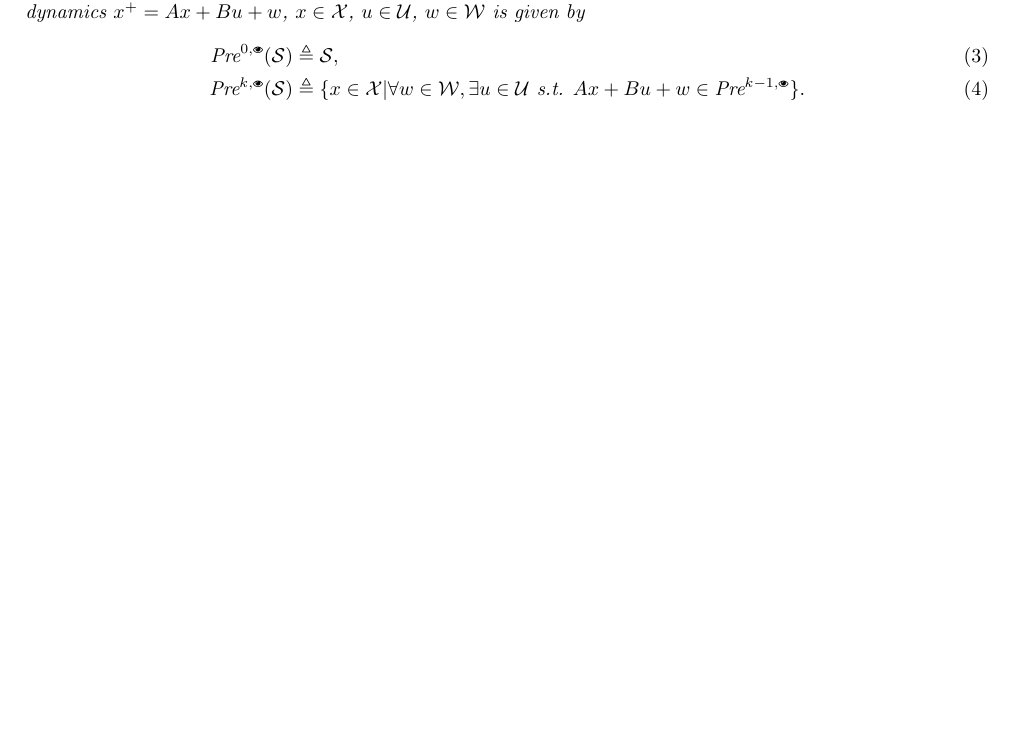
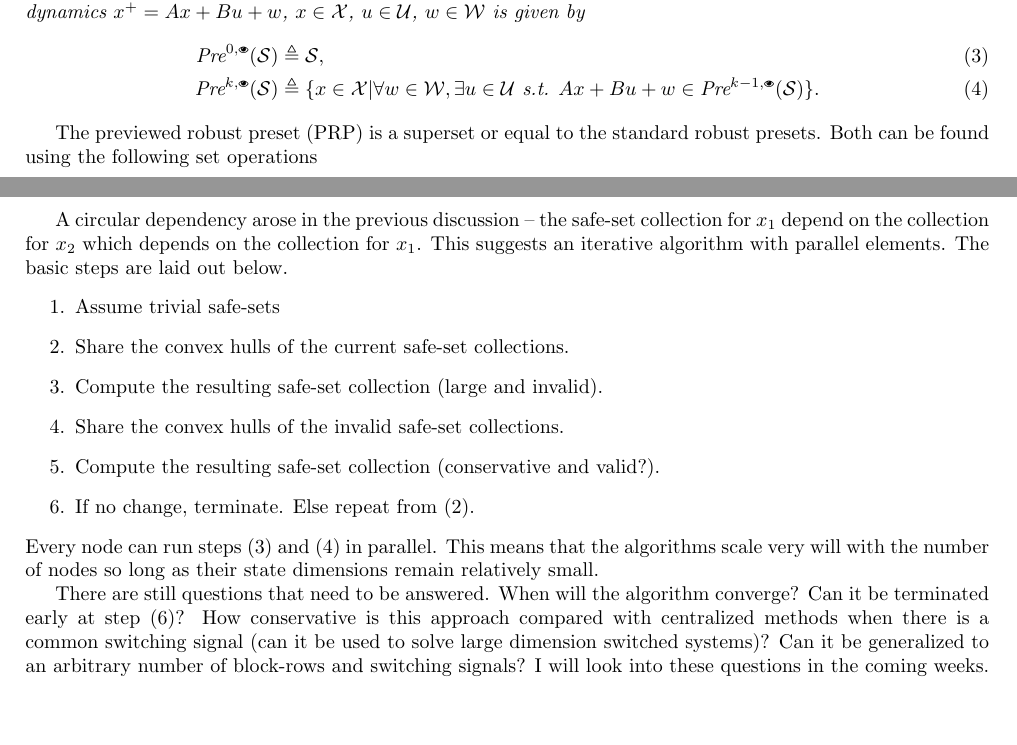
Before and after one commit to hallboyone/Dual-Switched-MPC, a LaTeX document (Tex/root.tex): part of the page before the commit and two parts of pages 1 and 2 of 2 after it, the two joined at a grey line, cut so that both start at the same text, the shorter picture padded with empty space. Compiled offline with pdfLaTeX.

Commit message:
Added to main document

```diff
--- a/Tex/root.tex
+++ b/Tex/root.tex
@@ -28,8 +28,27 @@ An import distinction arises at this point. In previous works with an external a
 The $k$-step, previewed robust preset of a set $\mathcal{S}$ under the constrained dynamics $x^+=Ax+Bu+w$, $x\in\mathcal{X}$, $u\in\mathcal{U}$, $w\in\mathcal{W}$ is given by
 \begin{align}
 \text{Pre}^{0,\text{\tiny\faEye}}(\mathcal{S})&\triangleq\mathcal{S},\\
-\text{Pre}^{k,\text{\tiny\faEye}}(\mathcal{S})&\triangleq\{x\in\mathcal{X}|\forall w\in\mathcal{W},\exists u\in\mathcal{U}\text{ s.t. }Ax+Bu+w\in\text{Pre}^{k-1,\text{\tiny\faEye}}\}.
+\text{Pre}^{k,\text{\tiny\faEye}}(\mathcal{S})&\triangleq\{x\in\mathcal{X}|\forall w\in\mathcal{W},\exists u\in\mathcal{U}\text{ s.t. }Ax+Bu+w\in\text{Pre}^{k-1,\text{\tiny\faEye}}(\mathcal{S})\}.
 \end{align}
 \end{definition}
+The previewed robust preset (PRP) is a superset or equal to the standard robust presets. Both can be found using the following set operations
+\begin{align}
+\text{Pre}^{1}(\mathcal{S}) &= \left(\left(\left(\mathcal{S}\ominus\mathcal{W}\right)\oplus\left(-B\circ\mathcal{U}\right)\right)\circ A\right)\ \cap\ \mathcal{X},\\
+\text{Pre}^{1,\text{\tiny\faEye}}(\mathcal{S}) &= \left(\left(\left(\mathcal{S}\oplus\left(-B\circ\mathcal{U}\right)\right)\ominus\mathcal{W}\right)\circ A\right)\ \cap\ \mathcal{X}.
+\end{align}
+
+A circular dependency arose in the previous discussion -- the safe-set collection for $x_1$ depend on the collection for $x_2$ which depends on the collection for $x_1$. This suggests an iterative algorithm with parallel elements. The basic steps are laid out below.
+\begin{enumerate}
+	\item Assume trivial safe-sets
+	\item Share the convex hulls of the current safe-set collections.
+	\item Compute the resulting safe-set collection (large and invalid).
+	\item Share the convex hulls of the invalid safe-set collections.
+	\item Compute the resulting safe-set collection (conservative and valid?).
+	\item If no change, terminate. Else repeat from (2).
+\end{enumerate}
+Every node can run steps (3) and (4) in parallel. This means that the algorithms scale very will with the number of nodes so long as their state dimensions remain relatively small.
+
+There are still questions that need to be answered. When will the algorithm converge? Can it be terminated early at step (6)? How conservative is this approach compared with centralized methods when there is a common switching signal (can it be used to solve large dimension switched systems)? Can it be generalized to an arbitrary number of block-rows and switching signals? I will look into these questions in the coming weeks.
+
 \printbibliography
 \end{document}
```
Also changed, not shown: 7 other files.
